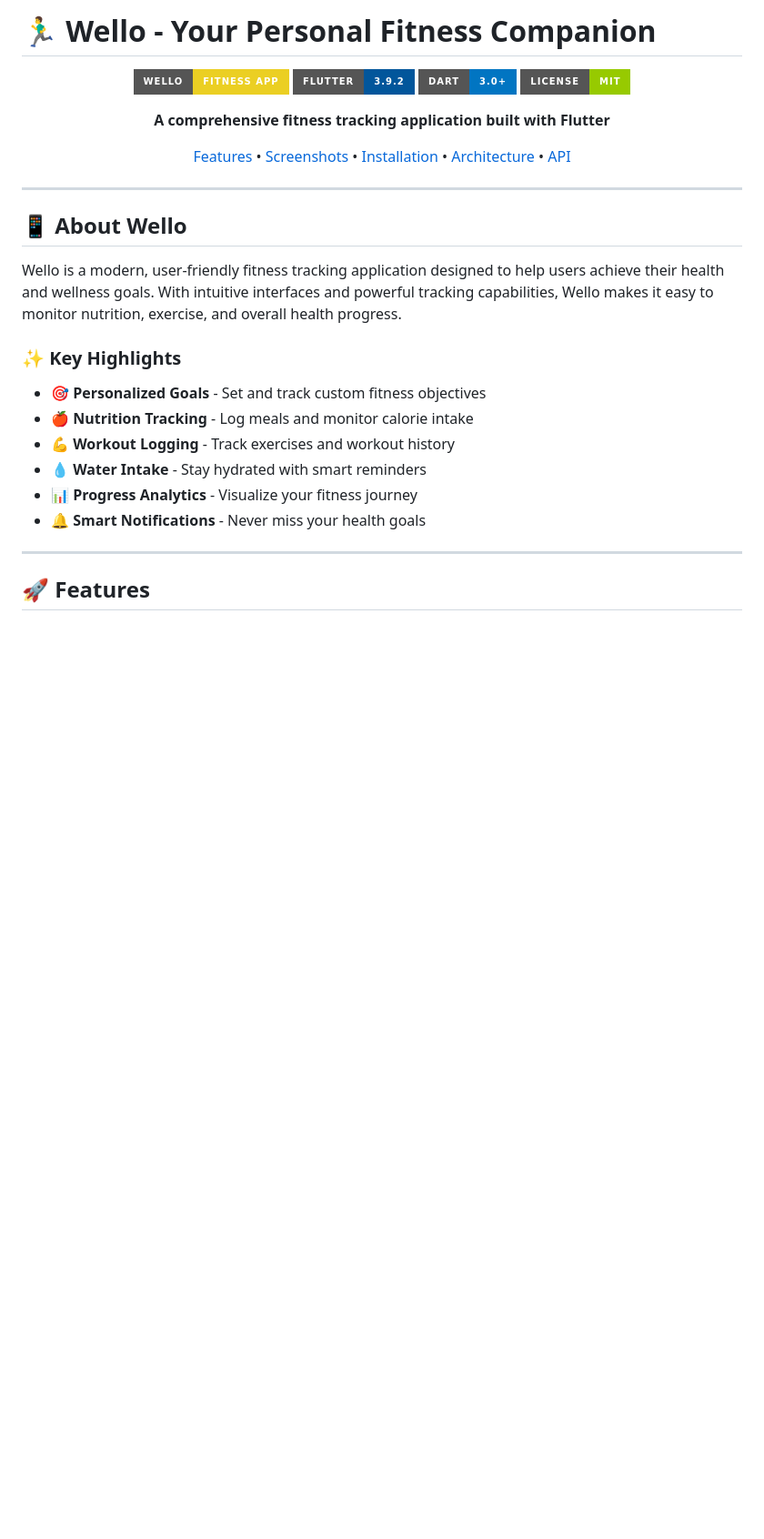
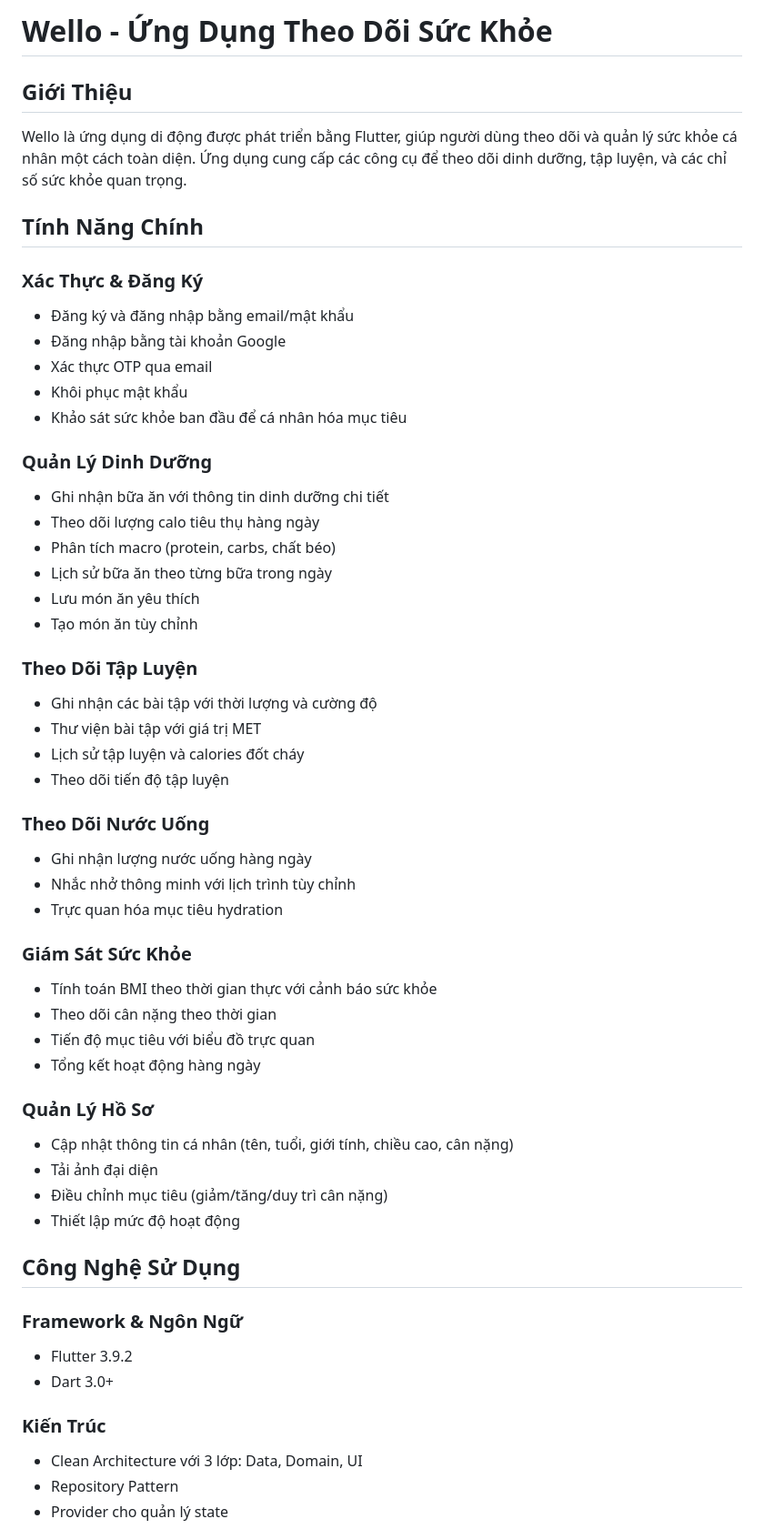
Before and after one commit to trungdoan876/wello_app, a Markdown page: README.md, the part around the change printed below. Shown: that part at 91% size. Drawn GitHub-style; badges without logos; blank space fills up the shorter version.

```diff
--- a/README.md
+++ b/README.md
@@ -1,34 +1,57 @@
-# 🏃‍♂️ Wello - Your Personal Fitness Companion
+# Wello - Ứng Dụng Theo Dõi Sức Khỏe
 
-<div align="center">
+## Giới Thiệu
 
-![Wello Logo](https://img.shields.io/badge/Wello-Fitness%20App-EBCF23?style=for-the-badge&logo=flutter)
-[![Flutter](https://img.shields.io/badge/Flutter-3.9.2-02569B?style=for-the-badge&logo=flutter)](https://flutter.dev)
-[![Dart](https://img.shields.io/badge/Dart-3.0+-0175C2?style=for-the-badge&logo=dart)](https://dart.dev)
-[![License](https://img.shields.io/badge/License-MIT-green?style=for-the-badge)](LICENSE)
+Wello là ứng dụng di động được phát triển bằng Flutter, giúp người dùng theo dõi và quản lý sức khỏe cá nhân một cách toàn diện. Ứng dụng cung cấp các công cụ để theo dõi dinh dưỡng, tập luyện, và các chỉ số sức khỏe quan trọng.
 
-**A comprehensive fitness tracking application built with Flutter**
+## Tính Năng Chính
 
-[Features](#-features) • [Screenshots](#-screenshots) • [Installation](#-installation) • [Architecture](#-architecture) • [API](#-api-integration)
+### Xác Thực & Đăng Ký
+- Đăng ký và đăng nhập bằng email/mật khẩu
+- Đăng nhập bằng tài khoản Google
+- Xác thực OTP qua email
+- Khôi phục mật khẩu
+- Khảo sát sức khỏe ban đầu để cá nhân hóa mục tiêu
 
-</div>
+### Quản Lý Dinh Dưỡng
+- Ghi nhận bữa ăn với thông tin dinh dưỡng chi tiết
+- Theo dõi lượng calo tiêu thụ hàng ngày
+- Phân tích macro (protein, carbs, chất béo)
+- Lịch sử bữa ăn theo từng bữa trong ngày
+- Lưu món ăn yêu thích
+- Tạo món ăn tùy chỉnh
 
----
+### Theo Dõi Tập Luyện
+- Ghi nhận các bài tập với thời lượng và cường độ
+- Thư viện bài tập với giá trị MET
+- Lịch sử tập luyện và calories đốt cháy
+- Theo dõi tiến độ tập luyện
 
-## 📱 About Wello
+### Theo Dõi Nước Uống
+- Ghi nhận lượng nước uống hàng ngày
+- Nhắc nhở thông minh với lịch trình tùy chỉnh
+- Trực quan hóa mục tiêu hydration
 
-Wello is a modern, user-friendly fitness tracking application designed to help users achieve their health and wellness goals. With intuitive interfaces and powerful tracking capabilities, Wello makes it easy to monitor nutrition, exercise, and overall health progress.
+### Giám Sát Sức Khỏe
+- Tính toán BMI theo thời gian thực với cảnh báo sức khỏe
+- Theo dõi cân nặng theo thời gian
+- Tiến độ mục tiêu với biểu đồ trực quan
+- Tổng kết hoạt động hàng ngày
 
-### ✨ Key Highlights
+### Quản Lý Hồ Sơ
+- Cập nhật thông tin cá nhân (tên, tuổi, giới tính, chiều cao, cân nặng)
+- Tải ảnh đại diện
+- Điều chỉnh mục tiêu (giảm/tăng/duy trì cân nặng)
+- Thiết lập mức độ hoạt động
 
-- 🎯 **Personalized Goals** - Set and track custom fitness objectives
-- 🍎 **Nutrition Tracking** - Log meals and monitor calorie intake
-- 💪 **Workout Logging** - Track exercises and workout history
-- 💧 **Water Intake** - Stay hydrated with smart reminders
-- 📊 **Progress Analytics** - Visualize your fitness journey
-- 🔔 **Smart Notifications** - Never miss your health goals
+## Công Nghệ Sử Dụng
 
----
+### Framework & Ngôn Ngữ
+- Flutter 3.9.2
+- Dart 3.0+
 
-## 🚀 Features
+### Kiến Trúc
+- Clean Architecture với 3 lớp: Data, Domain, UI
+- Repository Pattern
+- Provider cho quản lý state
 
```
Also changed, not shown: other parts of README.md (+77 -283 lines).
